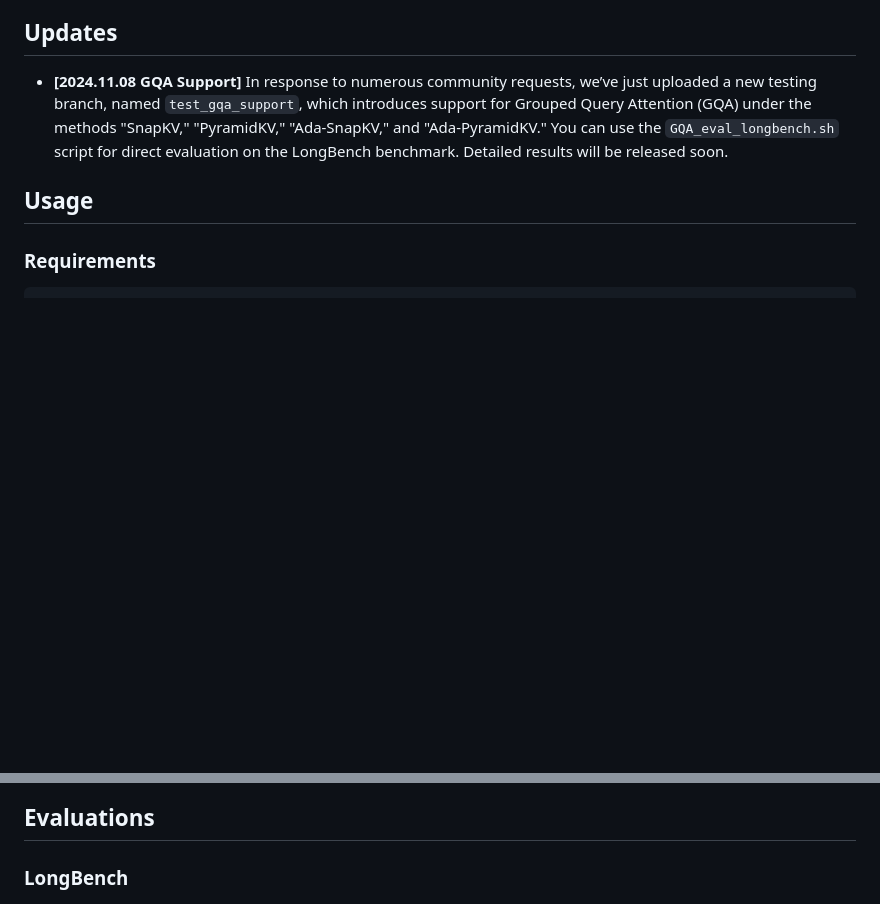
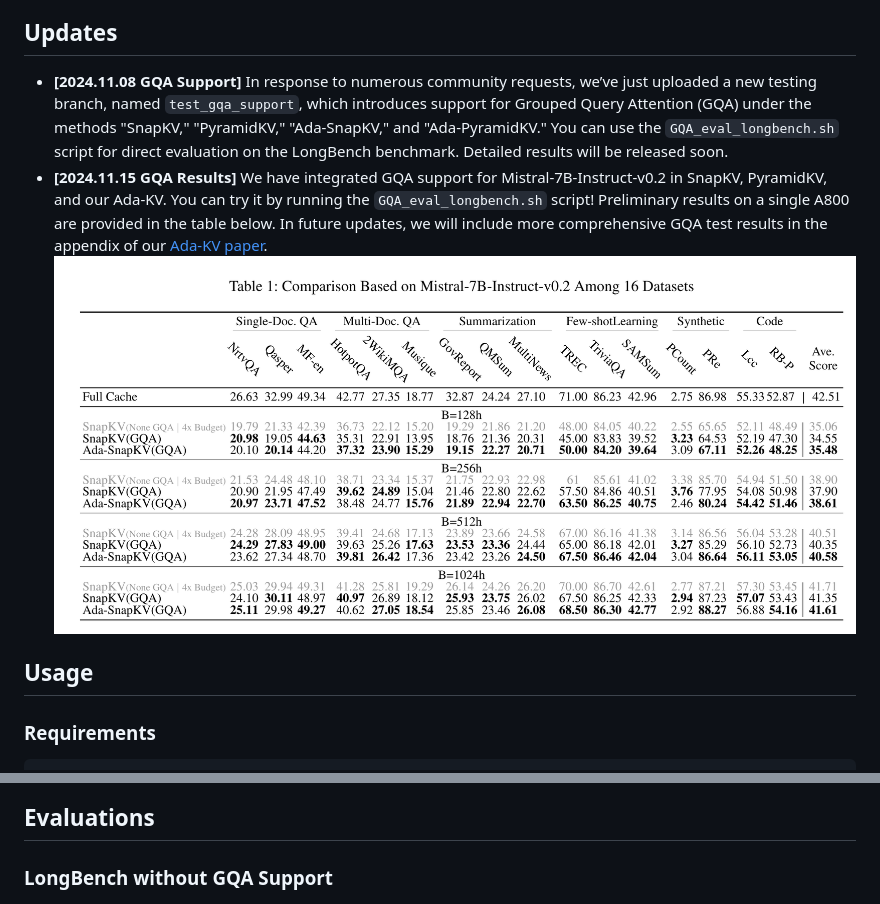
Before and after one commit to FFY0/AdaKV, a Markdown page: README.md, 2 parts joined by grey strips. Rendered like a GitHub page; pictures changed too: assets/images/LongBench_mistral_gqa.png (added); blank space fills up the shorter version.

Commit message:
upload gqa results

```diff
--- a/README.md
+++ b/README.md
@@ -7,7 +7,8 @@ This example includes five KV cache elements with corresponding attention weight
 
 ## Updates
 * __[2024.11.08 GQA Support]__ In response to numerous community requests, we’ve just uploaded a new testing branch, named `test_gqa_support`, which introduces support for Grouped Query Attention (GQA) under the methods "SnapKV," "PyramidKV," "Ada-SnapKV," and "Ada-PyramidKV."  You can use the `GQA_eval_longbench.sh` script for direct evaluation on the LongBench benchmark. Detailed results will be released soon.
-
+* __[2024.11.15 GQA Results]__ We have integrated GQA support for Mistral-7B-Instruct-v0.2 in SnapKV, PyramidKV, and our Ada-KV. You can try it by running the `GQA_eval_longbench.sh` script! Preliminary results on a single A800 are provided in the table below. In future updates, we will include more comprehensive GQA test results in the appendix of our [Ada-KV paper](arxiv.org/abs/2407.11550).
+![](./assets/images/LongBench_mistral_gqa.png)
 
 ## Usage
 
@@ -116,7 +117,7 @@ Details about flash_attn_varlen_func can be found in [`Repo`](https://github.com
 </p>
 
 ## Evaluations
-### LongBench
+### LongBench without GQA Support
 
 ![](./assets/images/LongBench_mistral.png)
 
```
